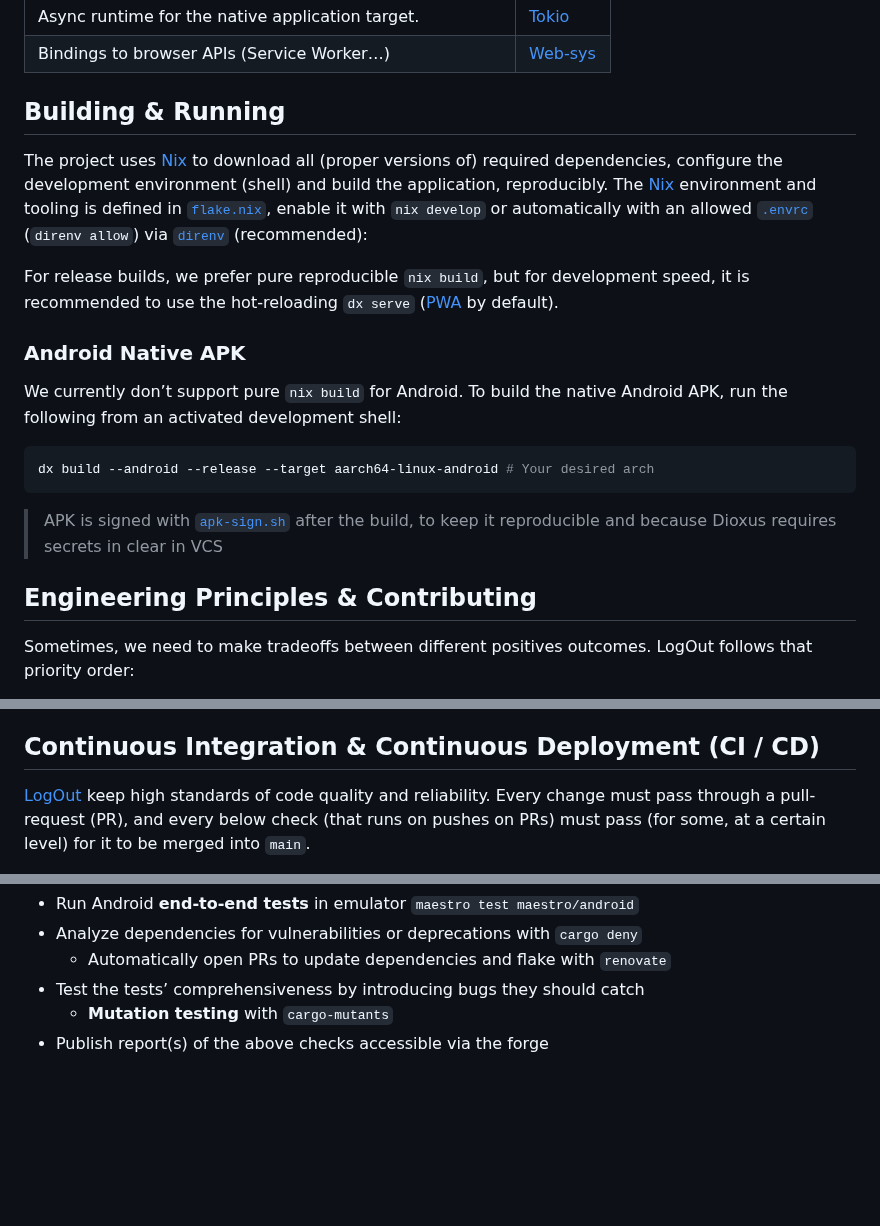
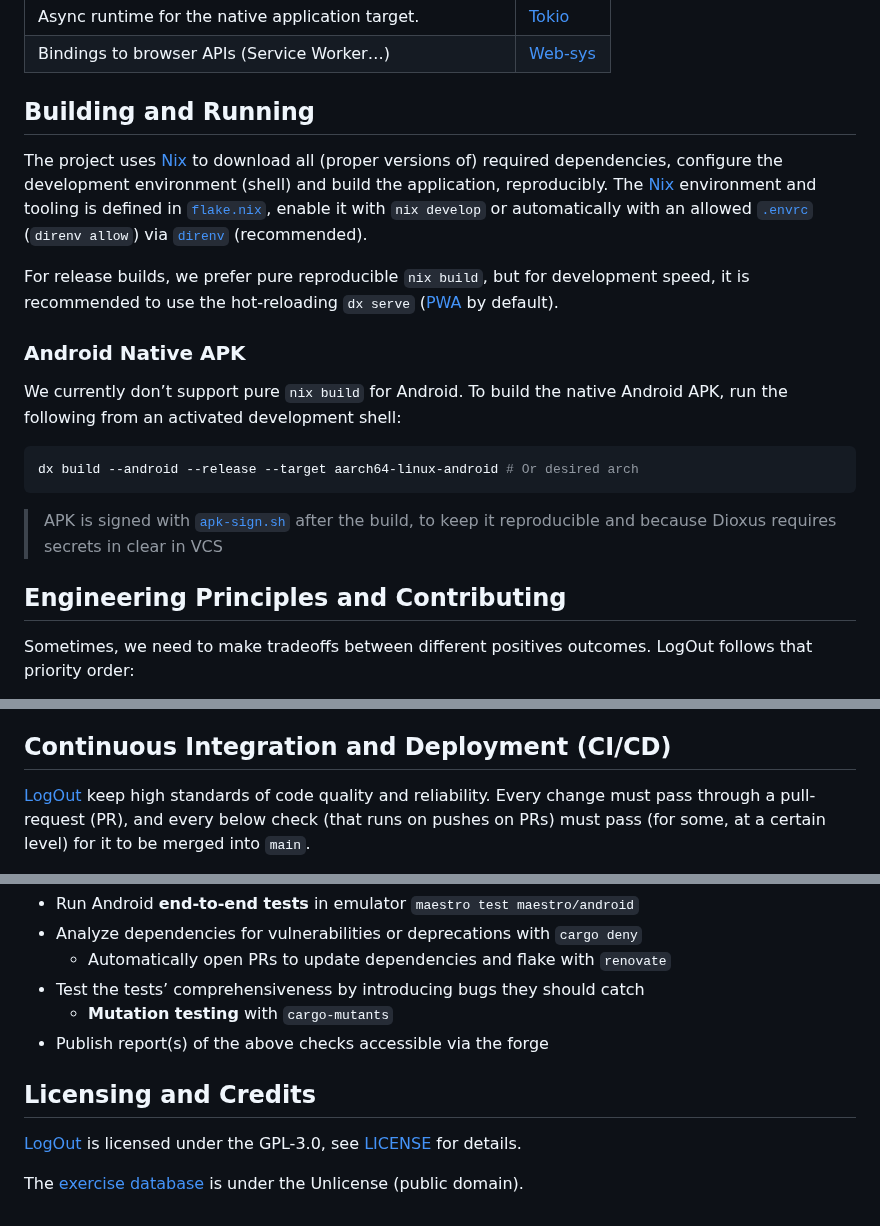
Before and after one commit to gfauredev/LogOut, a Markdown page: README.md, 3 parts joined by grey strips. GitHub-like rendering; blank space fills up the shorter version.

````diff
--- a/README.md
+++ b/README.md
@@ -103,13 +100,13 @@ LogOut/
 | Async runtime for the native application target.        | [Tokio]    |
 | Bindings to browser APIs (Service Worker…)              | [Web-sys]  |
 
-## Building & Running
+## Building and Running
 
 The project uses [Nix] to download all (proper versions of) required
 dependencies, configure the development environment (shell) and build the
 application, reproducibly. The [Nix] environment and tooling is defined in
 [`flake.nix`](flake.nix), enable it with `nix develop` or automatically with an
-allowed [`.envrc`](.envrc) (`direnv allow`) via [`direnv`] (recommended):
+allowed [`.envrc`](.envrc) (`direnv allow`) via [`direnv`] (recommended).
 
 For release builds, we prefer pure reproducible `nix build`, but for development
 speed, it is recommended to use the hot-reloading `dx serve` ([PWA] by default).
@@ -120,13 +117,13 @@ We currently don’t support pure `nix build` for Android. To build the native
 Android APK, run the following from an activated development shell:
 
 ```sh
-dx build --android --release --target aarch64-linux-android # Your desired arch
+dx build --android --release --target aarch64-linux-android # Or desired arch
 ```
 
 > APK is signed with [`apk-sign.sh`](.script/apk-sign.sh) after the build, to
 > keep it reproducible and because Dioxus requires secrets in clear in VCS
 
-## Engineering Principles & Contributing
+## Engineering Principles and Contributing
 
 Sometimes, we need to make tradeoffs between different positives outcomes.
 LogOut follows that priority order:
@@ -215,7 +200,7 @@ Follow this contribution process, based on [GitHub Flow], [Conventional Branch]:
 4. Fulfill the **PR** template checks before marking it ready for review
 5. Fix your code if it don’t pass [CI checks](#continuous-integration-ci)
 
-## Continuous Integration & Continuous Deployment (CI / CD)
+## Continuous Integration and Deployment (CI/CD)
 
 [LogOut] keep high standards of code quality and reliability. Every change must
 pass through a pull-request (PR), and every below check (that runs on pushes on
@@ -261,4 +246,10 @@ checks that run every Sunday at midnight on the `main` branch.
   - **Mutation testing** with `cargo-mutants`
 - Publish report(s) of the above checks accessible via the forge
 
+## Licensing and Credits
+
+[LogOut] is licensed under the GPL-3.0, see [LICENSE](LICENSE) for details.
+
+The [exercise database] is under the Unlicense (public domain).
+
 [LogOut]: https://gfauredev.github.io/LogOut
````
Also changed, not shown: other parts of README.md (+37 -48 lines).
